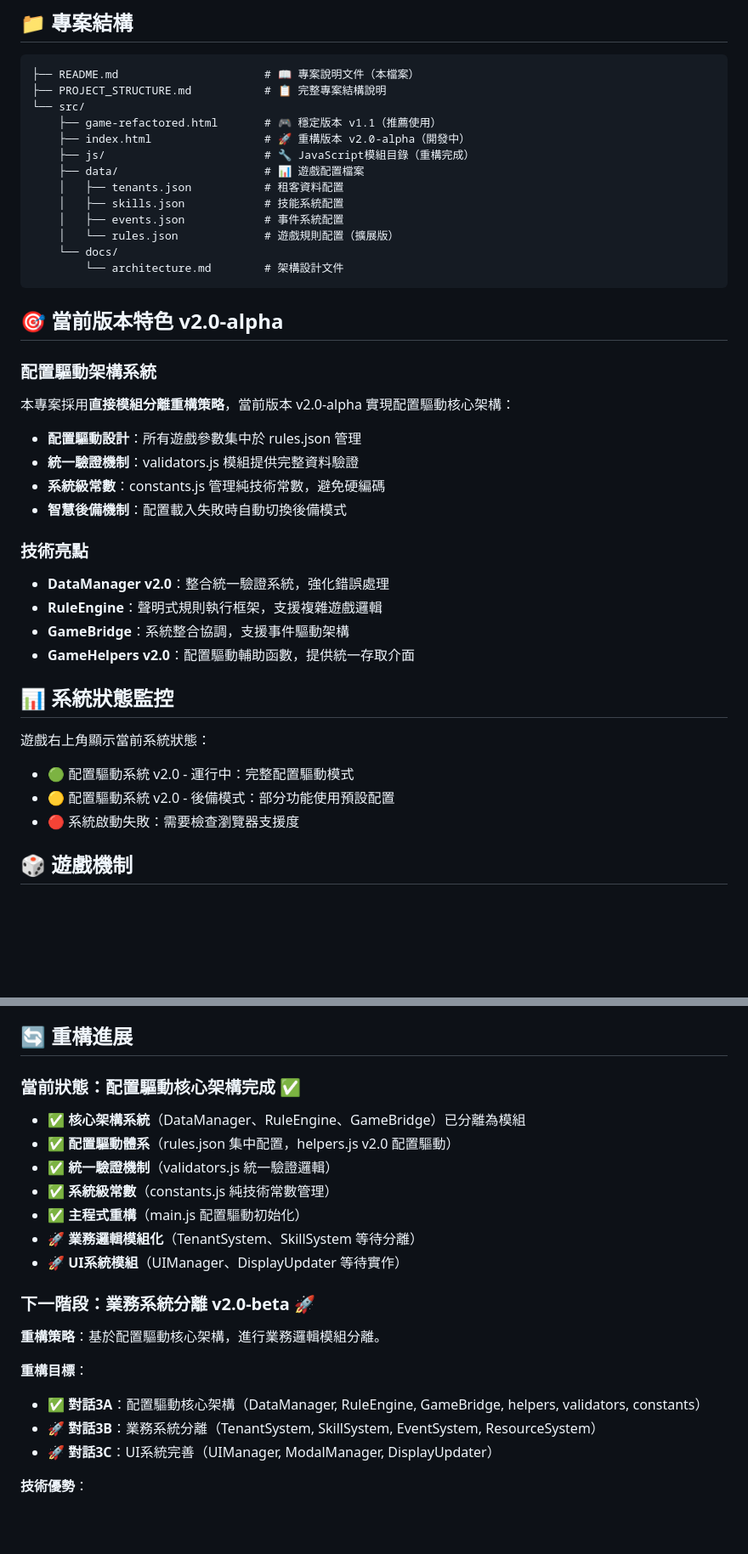
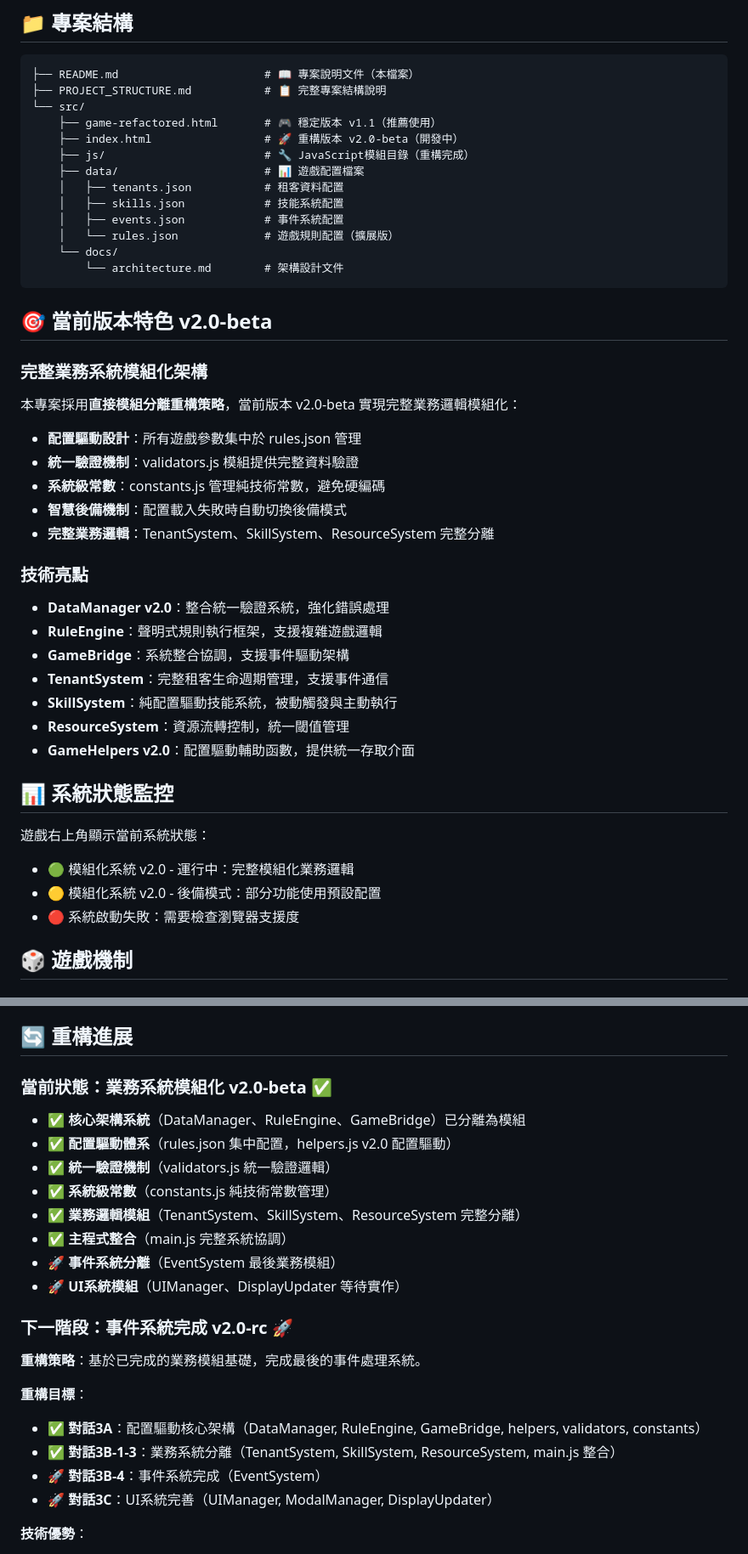
Before and after one commit to Prysline/apocalypse-landlord-simulator, a Markdown page: README.md, 2 parts joined by grey strips. Shown: that part at 85% size. Drawn GitHub-style; blank space fills up the shorter version.

Commit message:
docs: 更新開發進度追蹤 - TenantSystem/SkillSystem/ResourceSystem 模組分離完成
- PROJECT_STRUCTURE.md: 業務邏輯系統進度更新為 80%
- README.md: 當前版本特色更新為 v2.0-beta
- 下階段目標：EventSystem 抽取準備就緒

````diff
--- a/README.md
+++ b/README.md
@@ -33,7 +33,7 @@
 ├── PROJECT_STRUCTURE.md           # 📋 完整專案結構說明
 └── src/
     ├── game-refactored.html       # 🎮 穩定版本 v1.1（推薦使用）
-    ├── index.html                 # 🚀 重構版本 v2.0-alpha（開發中）
+    ├── index.html                 # 🚀 重構版本 v2.0-beta（開發中）
     ├── js/                        # 🔧 JavaScript模組目錄（重構完成）
     ├── data/                      # 📊 遊戲配置檔案
     │   ├── tenants.json           # 租客資料配置
@@ -44,27 +44,31 @@
         └── architecture.md        # 架構設計文件
 ```
 
-## 🎯 當前版本特色 v2.0-alpha
+## 🎯 當前版本特色 v2.0-beta
 
-### 配置驅動架構系統
-本專案採用**直接模組分離重構策略**，當前版本 v2.0-alpha 實現配置驅動核心架構：
+### 完整業務系統模組化架構
+本專案採用**直接模組分離重構策略**，當前版本 v2.0-beta 實現完整業務邏輯模組化：
 
 - **配置驅動設計**：所有遊戲參數集中於 rules.json 管理
 - **統一驗證機制**：validators.js 模組提供完整資料驗證
 - **系統級常數**：constants.js 管理純技術常數，避免硬編碼
 - **智慧後備機制**：配置載入失敗時自動切換後備模式
+- **完整業務邏輯**：TenantSystem、SkillSystem、ResourceSystem 完整分離
 
 ### 技術亮點
 - **DataManager v2.0**：整合統一驗證系統，強化錯誤處理
 - **RuleEngine**：聲明式規則執行框架，支援複雜遊戲邏輯
 - **GameBridge**：系統整合協調，支援事件驅動架構
+- **TenantSystem**：完整租客生命週期管理，支援事件通信
+- **SkillSystem**：純配置驅動技能系統，被動觸發與主動執行
+- **ResourceSystem**：資源流轉控制，統一閾值管理
 - **GameHelpers v2.0**：配置驅動輔助函數，提供統一存取介面
 
 ## 📊 系統狀態監控
 
 遊戲右上角顯示當前系統狀態：
-- 🟢 配置驅動系統 v2.0 - 運行中：完整配置驅動模式
-- 🟡 配置驅動系統 v2.0 - 後備模式：部分功能使用預設配置
+- 🟢 模組化系統 v2.0 - 運行中：完整模組化業務邏輯
+- 🟡 模組化系統 v2.0 - 後備模式：部分功能使用預設配置
 - 🔴 系統啟動失敗：需要檢查瀏覽器支援度
 
 ## 🎲 遊戲機制
@@ -92,21 +96,23 @@
 
 ## 🔄 重構進展
 
-### 當前狀態：配置驅動核心架構完成 ✅
+### 當前狀態：業務系統模組化 v2.0-beta ✅
 - ✅ **核心架構系統**（DataManager、RuleEngine、GameBridge）已分離為模組
 - ✅ **配置驅動體系**（rules.json 集中配置，helpers.js v2.0 配置驅動）
 - ✅ **統一驗證機制**（validators.js 統一驗證邏輯）
 - ✅ **系統級常數**（constants.js 純技術常數管理）
-- ✅ **主程式重構**（main.js 配置驅動初始化）
-- 🚀 **業務邏輯模組化**（TenantSystem、SkillSystem 等待分離）
+- ✅ **業務邏輯模組**（TenantSystem、SkillSystem、ResourceSystem 完整分離）
+- ✅ **主程式整合**（main.js 完整系統協調）
+- 🚀 **事件系統分離**（EventSystem 最後業務模組）
 - 🚀 **UI系統模組**（UIManager、DisplayUpdater 等待實作）
 
-### 下一階段：業務系統分離 v2.0-beta 🚀
-**重構策略**：基於配置驅動核心架構，進行業務邏輯模組分離。
+### 下一階段：事件系統完成 v2.0-rc 🚀
+**重構策略**：基於已完成的業務模組基礎，完成最後的事件處理系統。
 
 **重構目標**：
 - ✅ **對話3A**：配置驅動核心架構（DataManager, RuleEngine, GameBridge, helpers, validators, constants）
-- 🚀 **對話3B**：業務系統分離（TenantSystem, SkillSystem, EventSystem, ResourceSystem）
+- ✅ **對話3B-1-3**：業務系統分離（TenantSystem, SkillSystem, ResourceSystem, main.js 整合）
+- 🚀 **對話3B-4**：事件系統完成（EventSystem）
 - 🚀 **對話3C**：UI系統完善（UIManager, ModalManager, DisplayUpdater）
 
 **技術優勢**：
````
Also changed, not shown: other parts of README.md (+12 -10 lines), PROJECT_STRUCTURE.md (+32 -28 lines).
